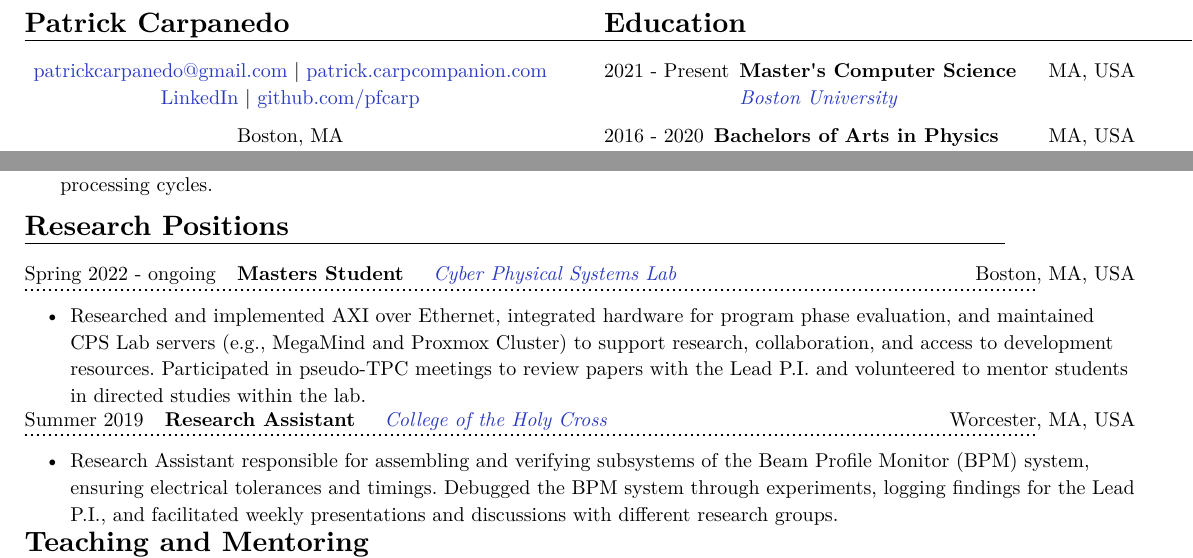
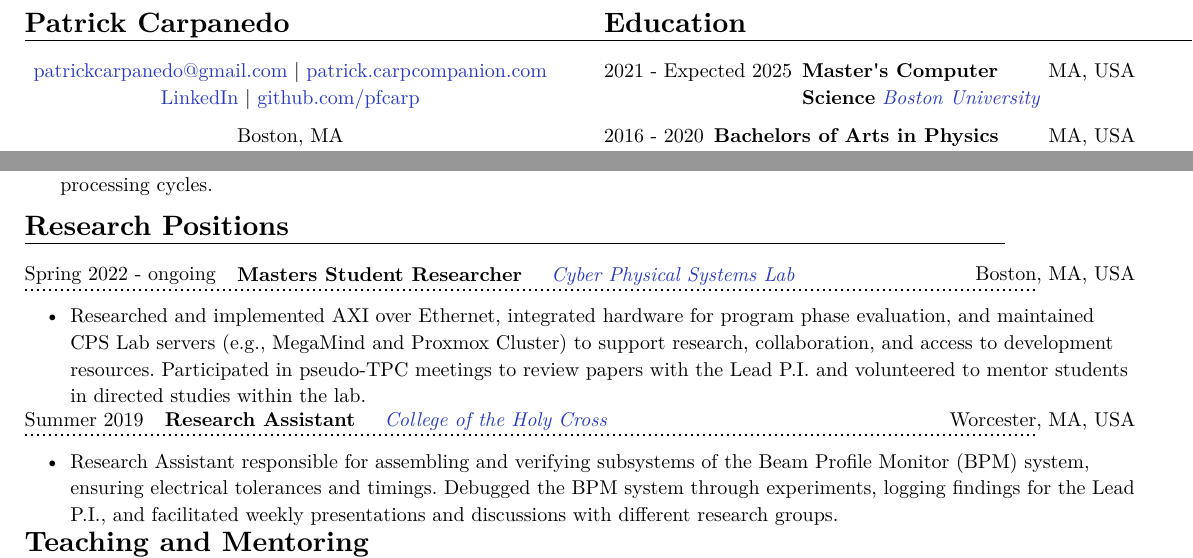
Before and after one commit to pfcarp/resume_typst, a Typst document (PatrickResume.typ, which reads PatrickCV.typ): two parts of the page, joined at a grey line, cut so that both start at the same text. The pictures show the PDF file PatrickResume.pdf that the author committed with the source.

Commit message:
fixed spacing and edited titles and data

```diff
--- a/PatrickCV.typ
+++ b/PatrickCV.typ
@@ -110,7 +110,7 @@ potentially provide a transparent memory profiler for offboard analysis.
 )
 
 = Research Positions
-#entry("Spring 2022 - ongoing", link("https://cpslab.bu.edu/")[Cyber Physical Systems Lab], "Masters Student", "Boston, MA, USA", (
+#entry("Spring 2022 - ongoing", link("https://cpslab.bu.edu/")[Cyber Physical Systems Lab], "Masters Student Researcher", "Boston, MA, USA", (
 "Researching and implementing methods for allowing AXI over Ethernet",
 "Integration of hardware infrastructure to evaluate and measure phases in an executing program",
 "Assembling and maintaining servers (e.g. MegaMind and Proxmox Cluster) for CPS Lab use to facilitate research and collaboration and ease the access to development boards and related software",
--- a/PatrickResume.typ
+++ b/PatrickResume.typ
@@ -74,7 +74,7 @@
   ],
   [
     = Education
-    #otherEntry("2021 - Present", link("https://www.bu.edu/")[Boston University],
+    #otherEntry("2021 - Expected 2025", link("https://www.bu.edu/")[Boston University],
            "Master's Computer Science", "MA, USA", none)
     #otherEntry("2016 - 2020", link("https://www.holycross.edu/")[College of the Holy Cross],
            "Bachelors of Arts in Physics", "MA, USA", none)
@@ -115,7 +115,7 @@
 
 
    = Research Positions
-    #entry("Spring 2022 - ongoing", link("https://cpslab.bu.edu/")[Cyber Physical Systems Lab], "Masters Student", "Boston, MA, USA", (
+    #entry("Spring 2022 - ongoing", link("https://cpslab.bu.edu/")[Cyber Physical Systems Lab], "Masters Student Researcher", "Boston, MA, USA", (
     "Researched and implemented AXI over Ethernet, integrated hardware for program phase evaluation, and maintained CPS Lab servers (e.g., MegaMind and Proxmox Cluster) to support research, collaboration, and access to development resources. Participated in pseudo-TPC meetings to review papers with the Lead P.I. and volunteered to mentor students in directed studies within the lab.",
     ))
     #entry("Summer 2019", link("https://www.holycross.edu/academics/research/student-research/summer-research")[College of the Holy Cross],
```
Also changed, not shown: PatrickCV.pdf, PatrickResume.pdf, PatrickCV.typ (1 more changed lines).
